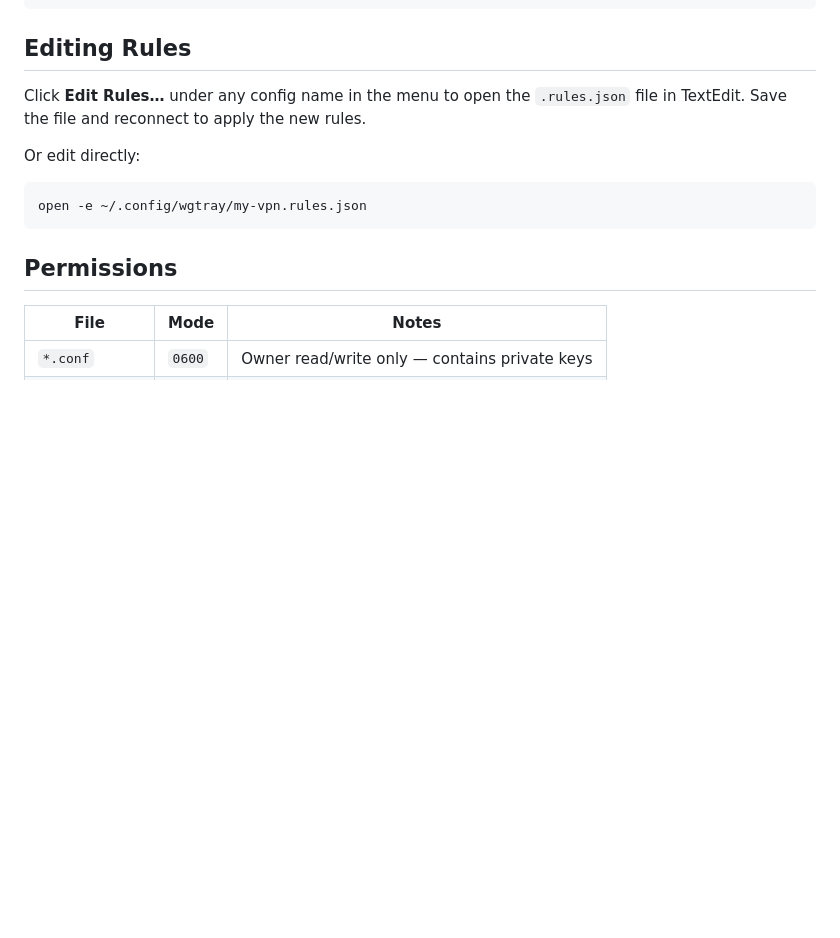
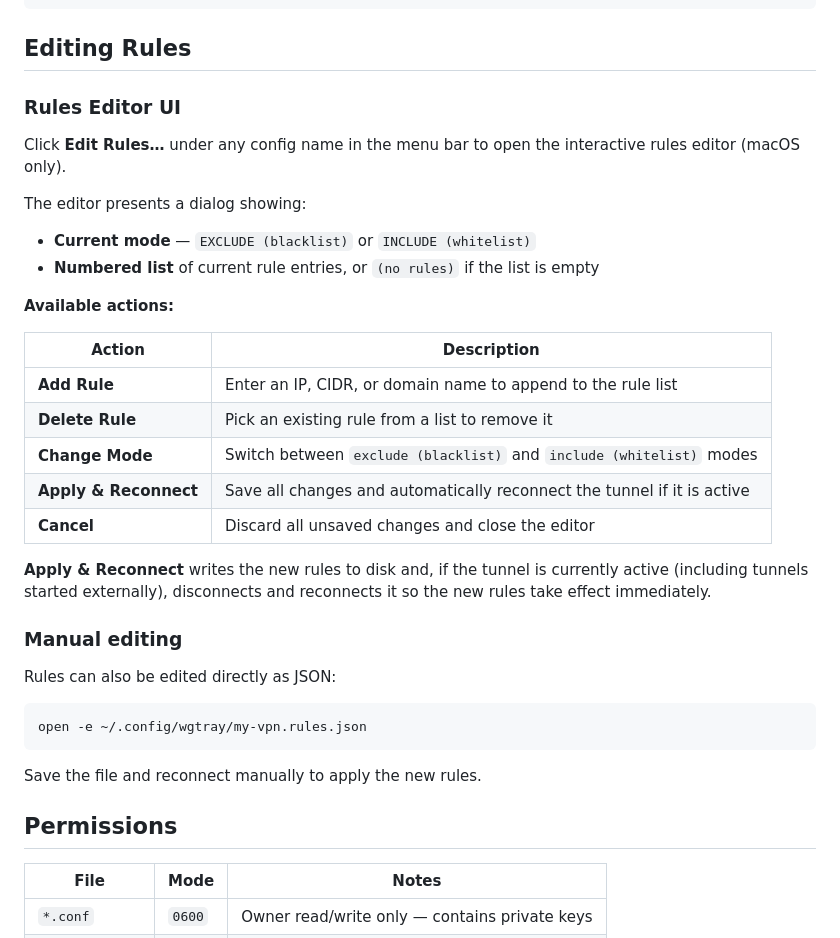
Before and after one commit to xenmayer/wgtray, a Markdown page: docs/configuration.md, the part around the change. GitHub-like rendering; blank space fills up the shorter version.

Commit message:
docs(configuration): document rules editor UI
Add Rules Editor UI section describing the interactive osascript
dialog flow: Add Rule, Delete Rule, Change Mode, Apply & Reconnect.
Retain manual JSON editing instructions as fallback.

````diff
--- a/docs/configuration.md
+++ b/docs/configuration.md
@@ -113,13 +113,35 @@ Each entry in the `entries` array can be:
 
 ## Editing Rules
 
-Click **Edit Rules…** under any config name in the menu to open the `.rules.json` file in TextEdit. Save the file and reconnect to apply the new rules.
+### Rules Editor UI
 
-Or edit directly:
+Click **Edit Rules…** under any config name in the menu bar to open the interactive rules editor (macOS only).
+
+The editor presents a dialog showing:
+- **Current mode** — `EXCLUDE (blacklist)` or `INCLUDE (whitelist)`
+- **Numbered list** of current rule entries, or `(no rules)` if the list is empty
+
+**Available actions:**
+
+| Action | Description |
+|--------|-------------|
+| **Add Rule** | Enter an IP, CIDR, or domain name to append to the rule list |
+| **Delete Rule** | Pick an existing rule from a list to remove it |
+| **Change Mode** | Switch between `exclude (blacklist)` and `include (whitelist)` modes |
+| **Apply & Reconnect** | Save all changes and automatically reconnect the tunnel if it is active |
+| **Cancel** | Discard all unsaved changes and close the editor |
+
+**Apply & Reconnect** writes the new rules to disk and, if the tunnel is currently active (including tunnels started externally), disconnects and reconnects it so the new rules take effect immediately.
+
+### Manual editing
+
+Rules can also be edited directly as JSON:
 
 ```bash
 open -e ~/.config/wgtray/my-vpn.rules.json
 ```
+
+Save the file and reconnect manually to apply the new rules.
 
 ## Permissions
 
````
